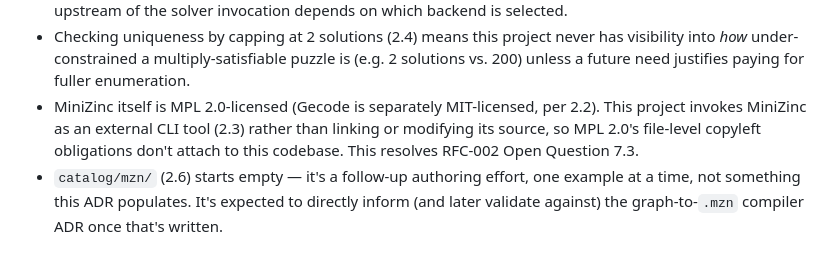
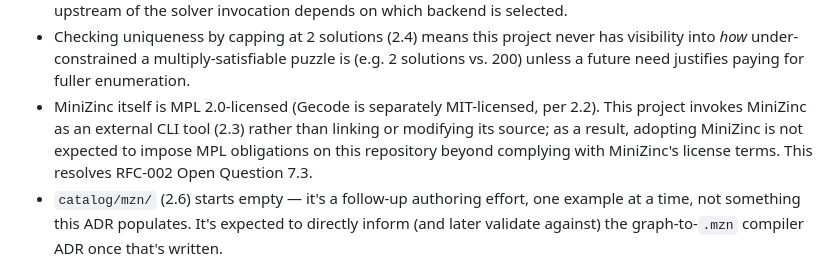
Before and after one commit to akollegger/zebra-space, a Markdown page: design/adr/ADR-002-adopt-minizinc-solver.md, the part around the change. GitHub-like rendering.

Commit message:
Potential fix for pull request finding
Co-authored-by: Copilot Autofix powered by AI <175728472+Copilot@users.noreply.github.com>

```diff
--- a/design/adr/ADR-002-adopt-minizinc-solver.md
+++ b/design/adr/ADR-002-adopt-minizinc-solver.md
@@ -143,9 +143,9 @@ complete.
   into *how* under-constrained a multiply-satisfiable puzzle is (e.g. 2 solutions vs. 200) unless
   a future need justifies paying for fuller enumeration.
 - MiniZinc itself is MPL 2.0-licensed (Gecode is separately MIT-licensed, per 2.2). This project
-  invokes MiniZinc as an external CLI tool (2.3) rather than linking or modifying its source, so
-  MPL 2.0's file-level copyleft obligations don't attach to this codebase. This resolves RFC-002
-  Open Question 7.3.
+  invokes MiniZinc as an external CLI tool (2.3) rather than linking or modifying its source; as a
+  result, adopting MiniZinc is not expected to impose MPL obligations on this repository beyond
+  complying with MiniZinc's license terms. This resolves RFC-002 Open Question 7.3.
 - `catalog/mzn/` (2.6) starts empty — it's a follow-up authoring effort, one example at a time,
   not something this ADR populates. It's expected to directly inform (and later validate against)
   the graph-to-`.mzn` compiler ADR once that's written.
```
